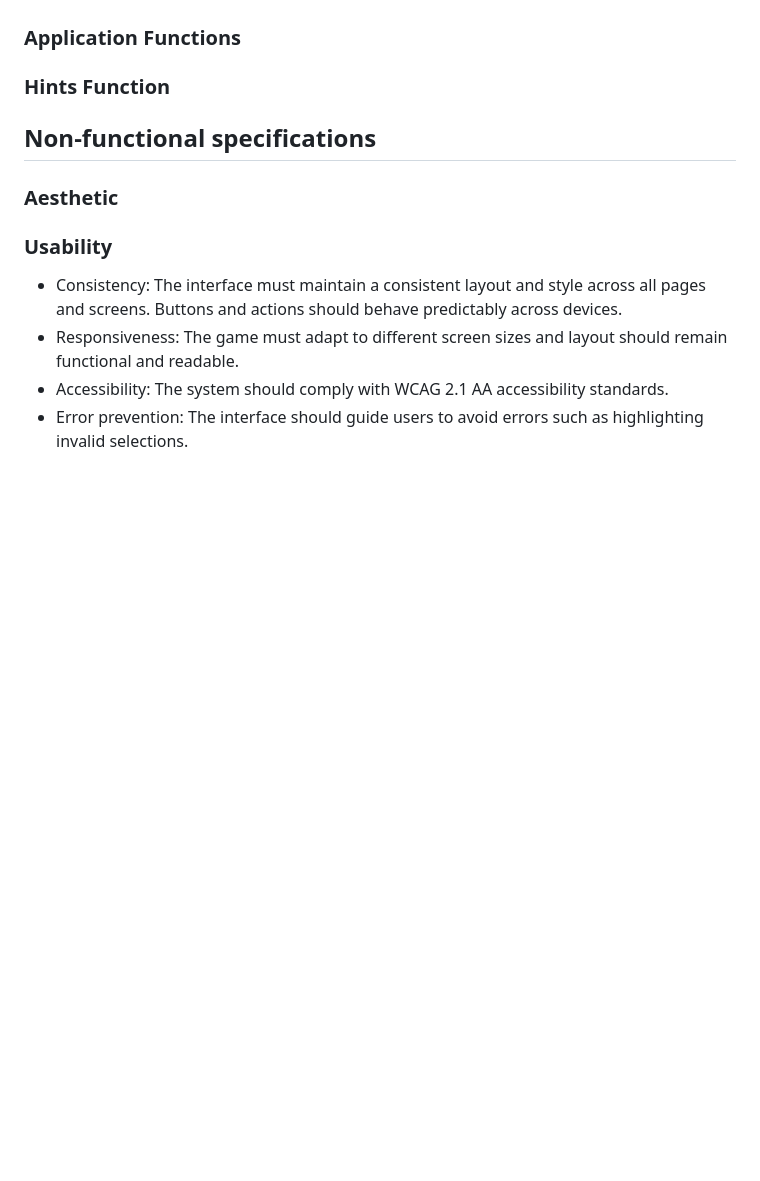
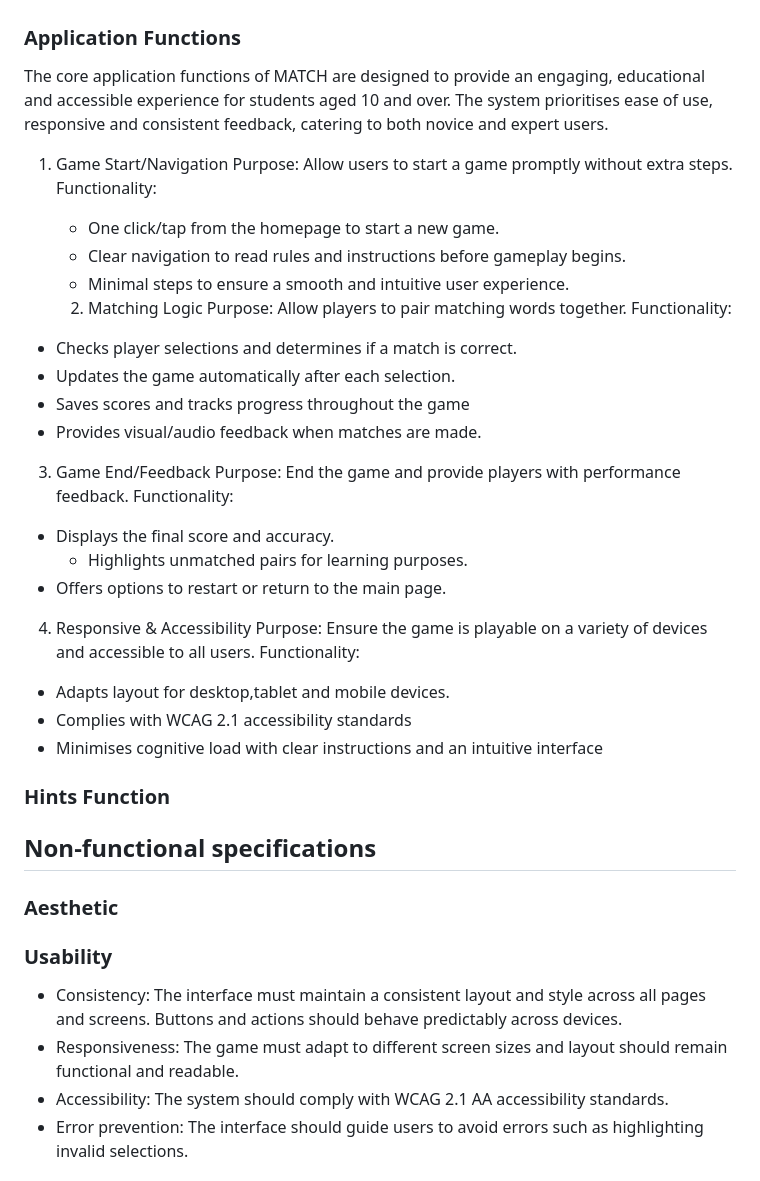
Before and after one commit to tranquilts/MATCH, a Markdown page: README.md, the part around the change. Rendered like a GitHub page; blank space fills up the shorter version.

```diff
--- a/README.md
+++ b/README.md
@@ -62,6 +62,38 @@ An 18 year-old male who is a business student and likes to relax, playing in-bet
 The game will be developed as a web-based application, eliminating the need for downloads and installations. Therefore, the game is platform-independent and can run on any device with a modern web browser. JavaScript must be enabled and HTML5 and CSS3 support is required. The game should function consistently across responsive breakpoints (desktop, tablet, mobile), should load within 3 seconds on a standard broadband connection and have minimal CPU/GPU usage to ensure smooth performance.
 
 ### **Application Functions**
+The core application functions of MATCH are designed to provide an engaging, educational and accessible experience for students aged 10 and over. The system prioritises ease of use, responsive and consistent feedback, catering to both novice and expert users.
+
+1. Game Start/Navigation
+   Purpose: Allow users to start a game promptly without extra steps.
+   Functionality:
+   - One click/tap from the homepage to start a new game.
+   - Clear navigation to read rules and instructions before gameplay begins.
+   - Minimal steps to ensure a smooth and intuitive user experience.
+
+   2. Matching Logic
+   Purpose: Allow players to pair matching words together.
+  Functionality:
+- Checks player selections and determines if a match is correct.
+- Updates the game automatically after each selection.
+- Saves scores and tracks progress throughout the game
+- Provides visual/audio feedback when matches are made.
+
+3. Game End/Feedback
+   Purpose: End the game and provide players with performance feedback.
+   Functionality:
+  - Displays the final score and accuracy.
+    - Highlights unmatched pairs for learning purposes.
+   - Offers options to restart or return to the main page.
+
+   4. Responsive & Accessibility
+   Purpose: Ensure the game is playable on a variety of devices and accessible to all users.
+Functionality:
+- Adapts layout for desktop,tablet and mobile devices.
+- Complies with WCAG 2.1 accessibility standards
+- Minimises cognitive load with clear instructions and an intuitive interface
+
+
 
 ### **Hints Function**
 
```
